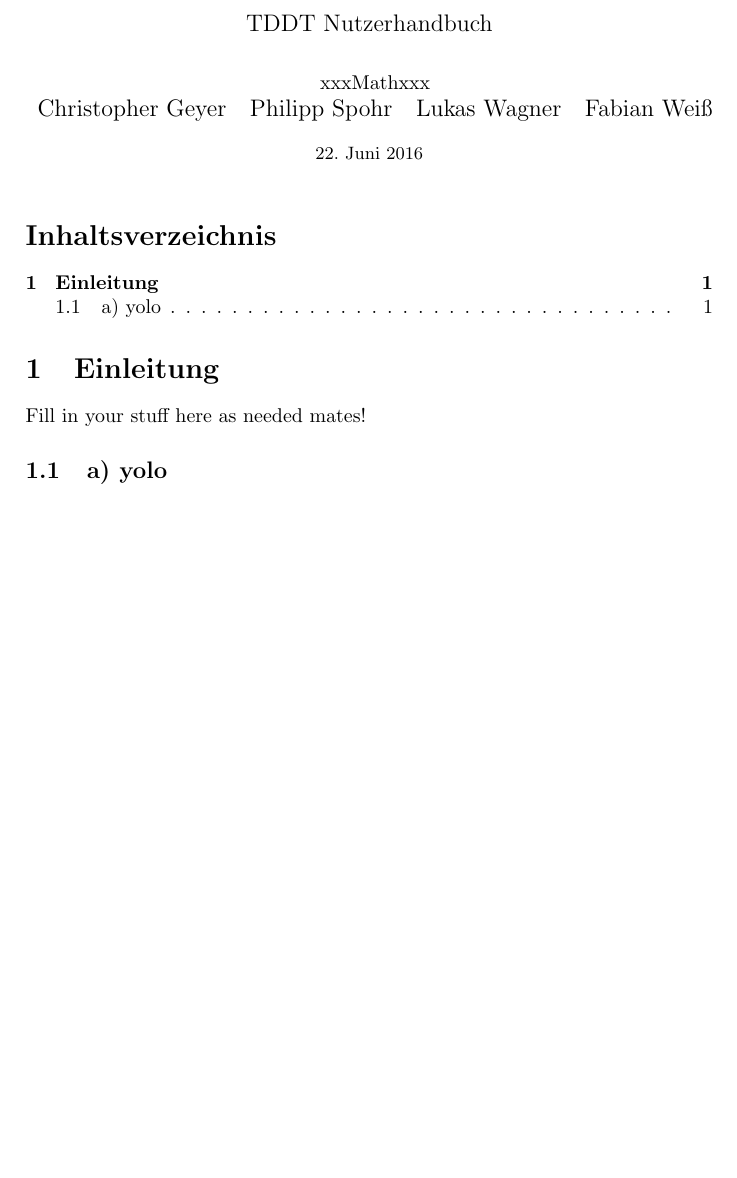
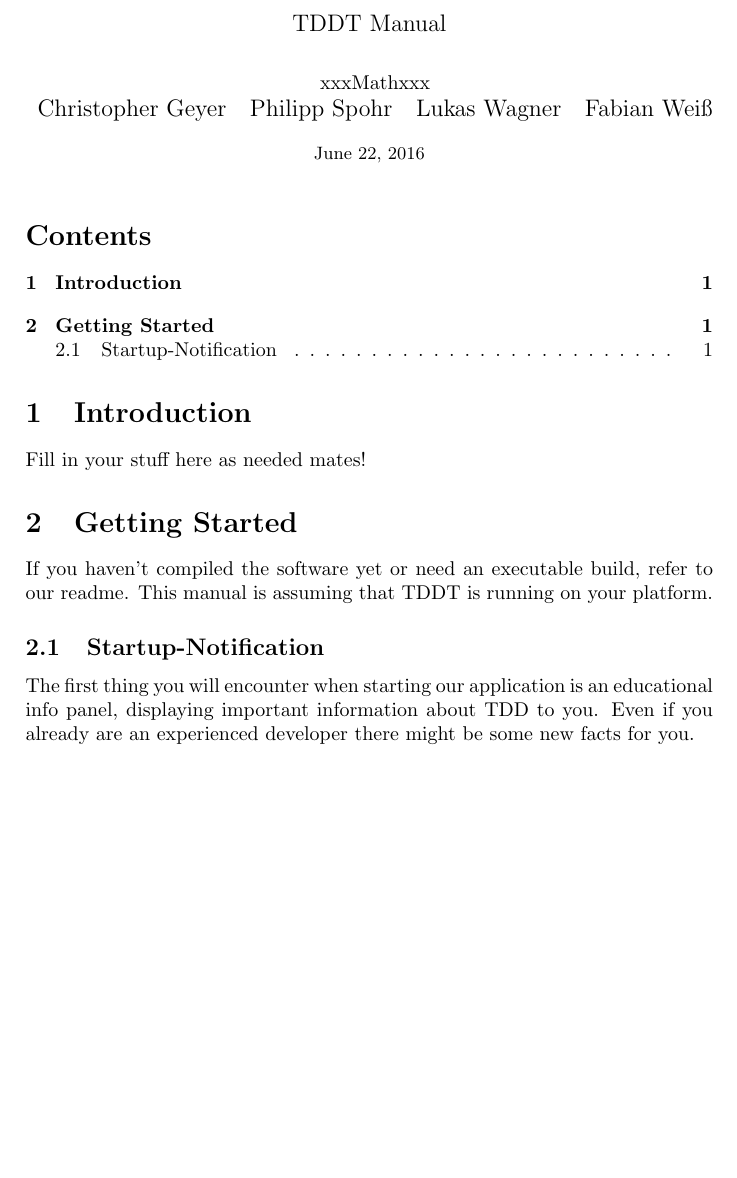
Before and after one commit to ProPra16/programmierpraktikum-abschlussprojekt-xxxmathxxx, a LaTeX document (manual/tddt_manual.tex): part of the page, cut so that both start at the same text. Compiled offline with pdfLaTeX.

Commit message:
Switched manual to english, added Startup-Message manual coverage

```diff
--- a/manual/tddt_manual.tex
+++ b/manual/tddt_manual.tex
@@ -1,11 +1,9 @@
 \documentclass[10pt,a4paper]{article}
 \usepackage[utf8]{inputenc}
 
-\usepackage[ngerman]{babel}
-
 \begin{document}
 
-\title{\large TDDT Nutzerhandbuch}
+\title{\large TDDT Manual}
 \date{\small \today}
 \author{\normalsize xxxMathxxx \\
 Christopher Geyer ~
@@ -14,7 +12,10 @@ Lukas Wagner ~
 Fabian Weiß }
 \maketitle
 \tableofcontents
-\section{Einleitung}
+\section{Introduction}
 Fill in your stuff here as needed mates!
-\subsection{a) yolo}
+\section{Getting Started}
+If you haven't compiled the software yet or need an executable build, refer to our readme. This manual is assuming that TDDT is running on your platform.
+\subsection{Startup-Notification}
+The first thing you will encounter when starting our application is an educational info panel, displaying important information about TDD to you. Even if you already are an experienced developer there might be some new facts for you.
 \end{document}
```
Also changed, not shown: manual/tddt_manual.pdf.
